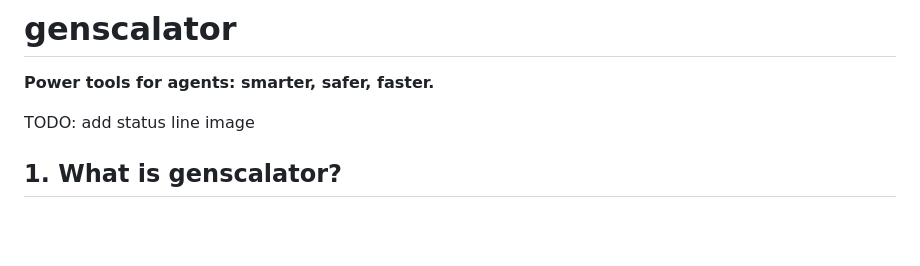
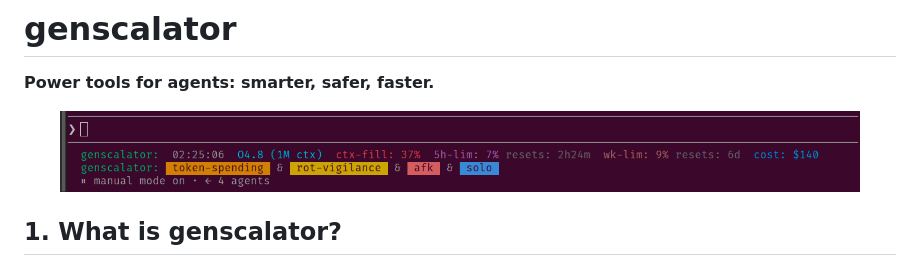
Before and after one commit to bjornregnell/genscalator, a Markdown page: README.md, the part around the change. Rendered like a GitHub page; pictures changed too: blog/figures/status-line+mode-2026-07-15.png (added); blank space fills up the shorter version.

Commit message:
README: add the status-line + mode-line figure after the punchline
Replaces the "TODO: add status line image" placeholder with a centered HTML img
(width 800) of blog/figures/status-line+mode-2026-07-15.png, placed right after the
tagline and above the first heading. Shows genscalator's status line (brand, clock,
model, context-fill, usage limits, cost) and mode line (the declared modes) live in
Claude Code.

```diff
--- a/README.md
+++ b/README.md
@@ -2,7 +2,9 @@
 
 **Power tools for agents: smarter, safer, faster.**
 
-TODO: add status line image
+<p align="center">
+  <img src="blog/figures/status-line+mode-2026-07-15.png" alt="genscalator's status line and mode line in Claude Code: brand, clock, model, context-fill, usage limits and cost; plus the declared modes (token-spending, rot-vigilance, afk, solo)" width="800">
+</p>
 
 ## 1. What is genscalator?
 
```
